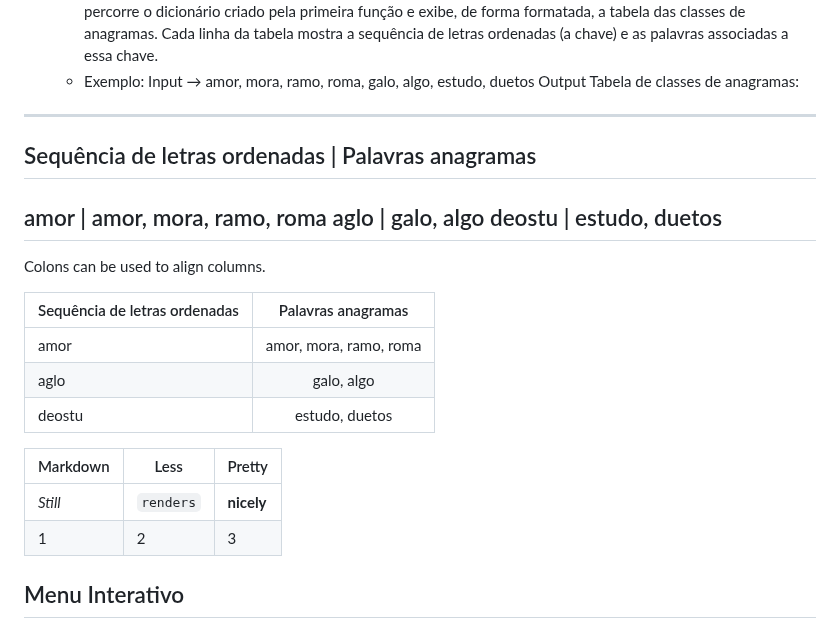
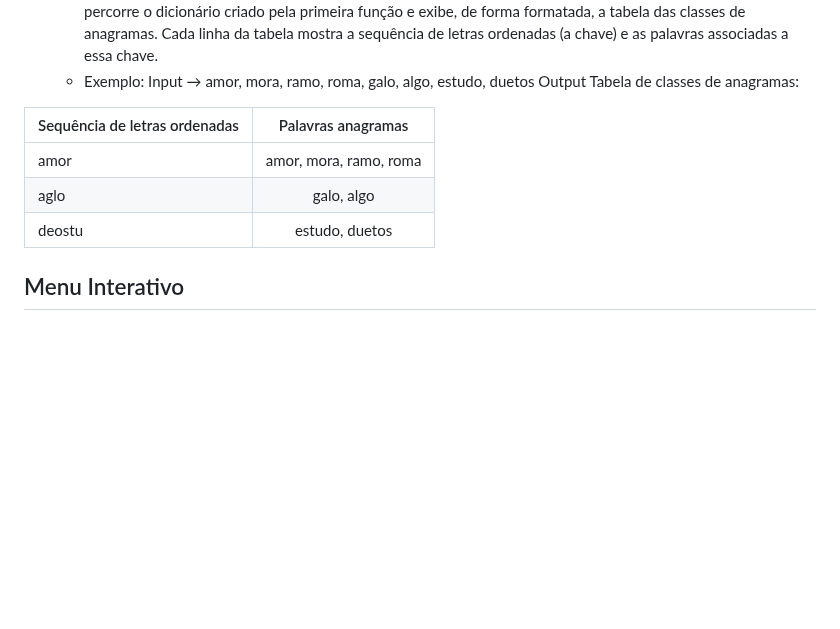
Before and after one commit to BeatrizAmorim7/plneb-2425, a Markdown page: TPC1/README.md, the part around the change. Rendered like a GitHub page; blank space fills up the shorter version.

```diff
--- a/TPC1/README.md
+++ b/TPC1/README.md
@@ -46,16 +46,6 @@ O ficheiro `TPC1.py` contém um conjunto de funções para realizar operações
     - Exemplo: Input →  amor, mora, ramo, roma, galo, algo, estudo, duetos
       Output
 Tabela de classes de anagramas:
-----------------------------------------------
-Sequência de letras ordenadas | Palavras anagramas
-----------------------------------------------
-amor                         | amor, mora, ramo, roma
-aglo                         | galo, algo
-deostu                       | estudo, duetos
-----------------------------------------------
-
-
-Colons can be used to align columns.
 
 | Sequência de letras ordenadas        | Palavras anagramas|
 | ------------- |:-------------:|
@@ -63,12 +53,6 @@ Colons can be used to align columns.
 | aglo          | galo, algo      |
 | deostu        | estudo, duetos |
 
-
-Markdown | Less | Pretty
---- | --- | ---
-*Still* | `renders` | **nicely**
-1 | 2 | 3
-
 ## Menu Interativo
 
 O menu interativo permite ao utilizador escolher entre as diferentes funções implementadas. Além disto, o programa também oferece exemplos automáticos para facilitar o entendimento e a utilização das funções. Estes exemplos são executados automaticamente ao selecionar a opção correspondente, sem a necessidade de inserir dados manualmente.
```
